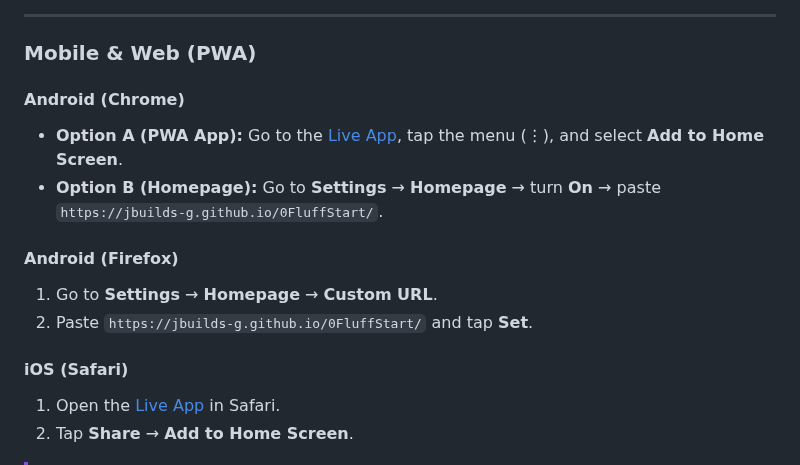
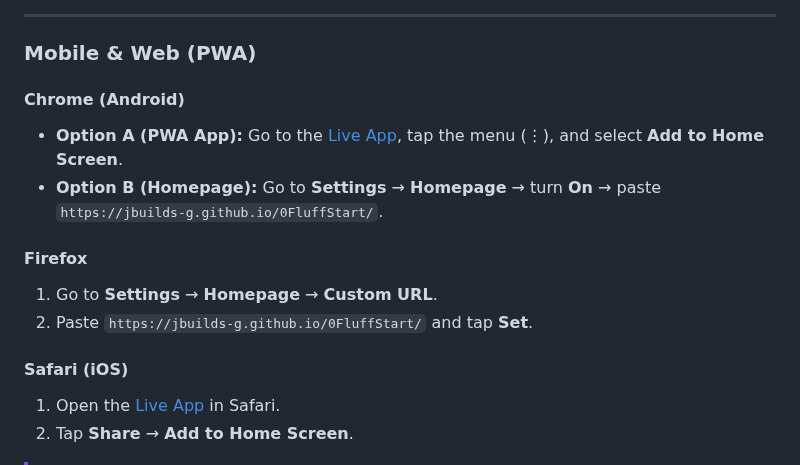
Before and after one commit to jbuilds-g/0FluffStart, a Markdown page: README.md, the part around the change. GitHub-like rendering.

Commit message:
Rename platform headers in README
Updated section headers for clarity and consistency.

```diff
--- a/README.md
+++ b/README.md
@@ -73,17 +73,17 @@
 
 ### Mobile & Web (PWA)
 
-#### **Android (Chrome)**
+#### **Chrome (Android)**
 
 - **Option A (PWA App):** Go to the [Live App](https://jbuilds-g.github.io/0FluffStart/), tap the menu (⋮), and select **Add to Home Screen**.
 - **Option B (Homepage):** Go to **Settings** → **Homepage** → turn **On** → paste `https://jbuilds-g.github.io/0FluffStart/`.
 
-#### **Android (Firefox)**
+#### **Firefox**
 
 1. Go to **Settings** → **Homepage** → **Custom URL**.
 2. Paste `https://jbuilds-g.github.io/0FluffStart/` and tap **Set**.
 
-#### **iOS (Safari)**
+#### **Safari (iOS)**
 
 1. Open the [Live App](https://jbuilds-g.github.io/0FluffStart/) in Safari.
 2. Tap **Share** → **Add to Home Screen**.
```
